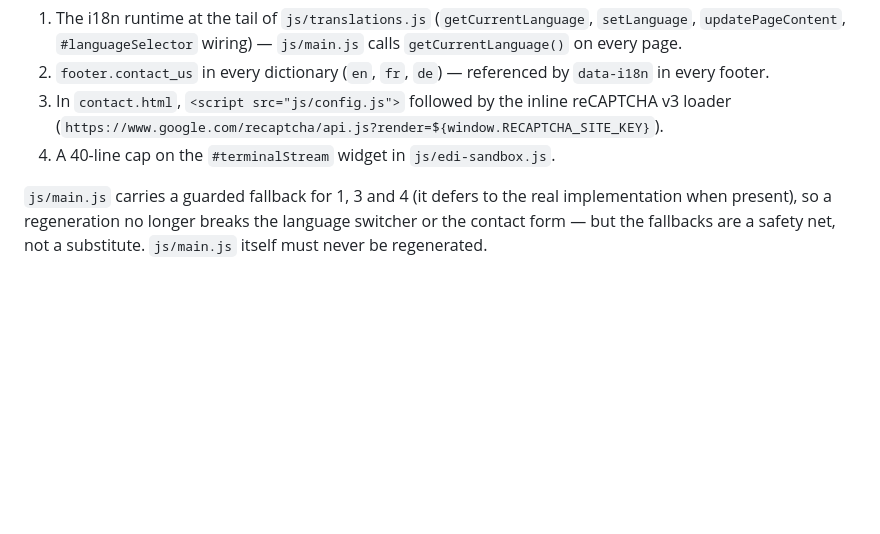
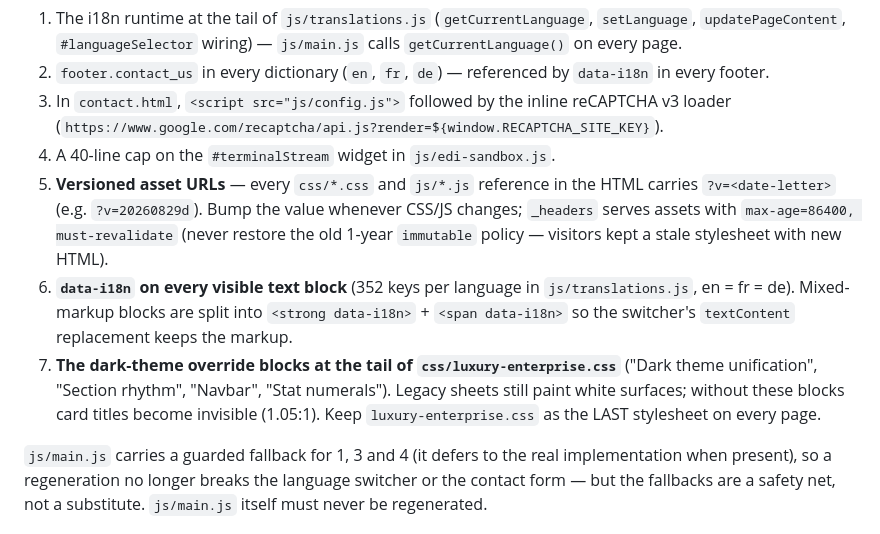
Before and after one commit to kinnor/quantum-gaze, a Markdown page: CLAUDE.md, the part around the change. GitHub-like rendering; blank space fills up the shorter version.

Commit message:
docs: regeneration safety rules — versioned assets, i18n coverage, theme override blocks
Co-Authored-By: Claude Fable 5 <noreply@anthropic.com>

```diff
--- a/CLAUDE.md
+++ b/CLAUDE.md
@@ -65,6 +65,9 @@ An external generator periodically rewrites `*.html`, `js/translations.js` and `
 2. `footer.contact_us` in every dictionary (`en`, `fr`, `de`) — referenced by `data-i18n` in every footer.
 3. In `contact.html`, `<script src="js/config.js">` followed by the inline reCAPTCHA v3 loader (`https://www.google.com/recaptcha/api.js?render=${window.RECAPTCHA_SITE_KEY}`).
 4. A 40-line cap on the `#terminalStream` widget in `js/edi-sandbox.js`.
+5. **Versioned asset URLs** — every `css/*.css` and `js/*.js` reference in the HTML carries `?v=<date-letter>` (e.g. `?v=20260829d`). Bump the value whenever CSS/JS changes; `_headers` serves assets with `max-age=86400, must-revalidate` (never restore the old 1-year `immutable` policy — visitors kept a stale stylesheet with new HTML).
+6. **`data-i18n` on every visible text block** (352 keys per language in `js/translations.js`, en = fr = de). Mixed-markup blocks are split into `<strong data-i18n>` + `<span data-i18n>` so the switcher's `textContent` replacement keeps the markup.
+7. **The dark-theme override blocks at the tail of `css/luxury-enterprise.css`** ("Dark theme unification", "Section rhythm", "Navbar", "Stat numerals"). Legacy sheets still paint white surfaces; without these blocks card titles become invisible (1.05:1). Keep `luxury-enterprise.css` as the LAST stylesheet on every page.
 
 `js/main.js` carries a guarded fallback for 1, 3 and 4 (it defers to the real implementation when present), so a regeneration no longer breaks the language switcher or the contact form — but the fallbacks are a safety net, not a substitute. `js/main.js` itself must never be regenerated.
 
```
